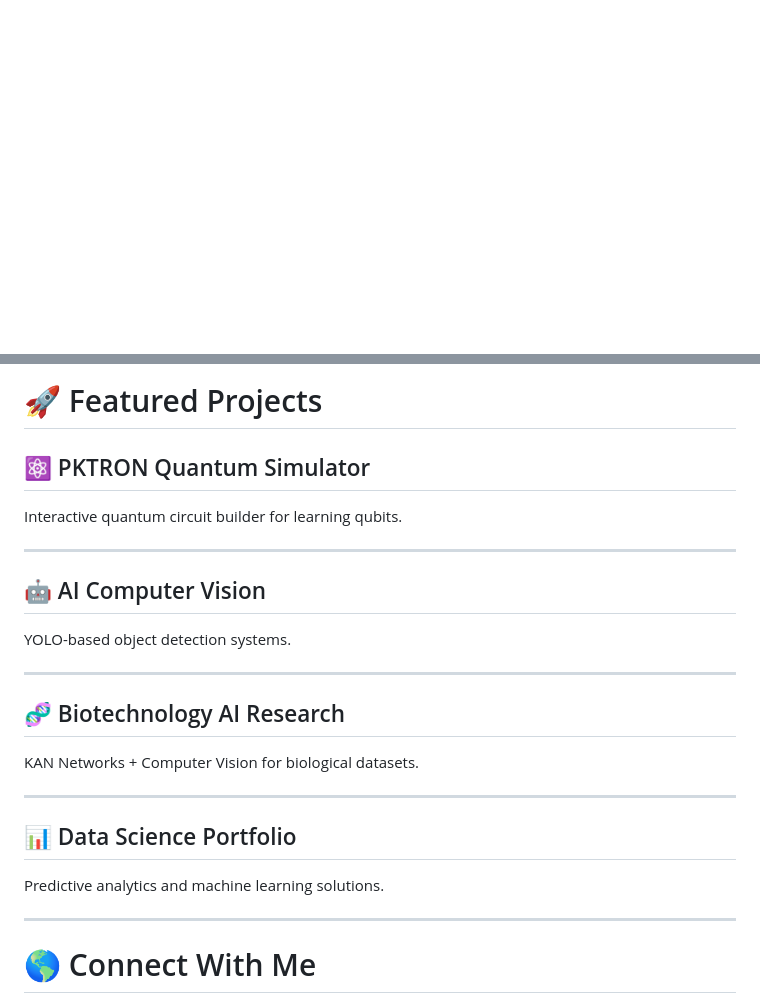
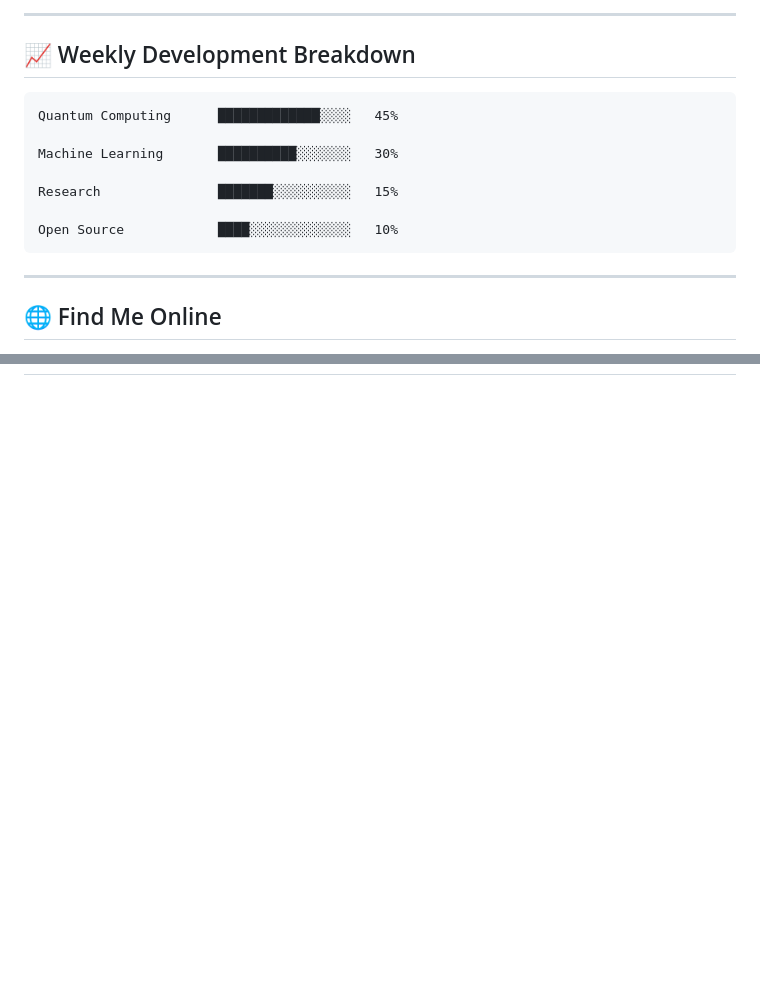
Before and after one commit to medbouchekouf/medbouchekouf, a Markdown page: README.md, 2 parts joined by grey strips. GitHub-like rendering; blank space fills up the shorter version.

````diff
--- a/README.md
+++ b/README.md
@@ -1,2 +133,20 @@
+---
+
+## 📈 Weekly Development Breakdown
+
+```text
+Quantum Computing      █████████████░░░░   45%
+
+Machine Learning       ██████████░░░░░░░   30%
+
+Research               ███████░░░░░░░░░░   15%
+
+Open Source            ████░░░░░░░░░░░░░   10%
+```
+
+---
+
+## 🌐 Find Me Online
+
 <div align="center">
 
@@ -120,28 +177,0 @@ class MohamedBouchekouf:
-# 🚀 Featured Projects
-
-## ⚛️ PKTRON Quantum Simulator
-
-Interactive quantum circuit builder for learning qubits.
-
----
-
-## 🤖 AI Computer Vision
-
-YOLO-based object detection systems.
-
----
-
-## 🧬 Biotechnology AI Research
-
-KAN Networks + Computer Vision for biological datasets.
-
----
-
-## 📊 Data Science Portfolio
-
-Predictive analytics and machine learning solutions.
-
----
-
-# 🌎 Connect With Me
-
````
Also changed, not shown: other parts of README.md (+147 -127 lines).
